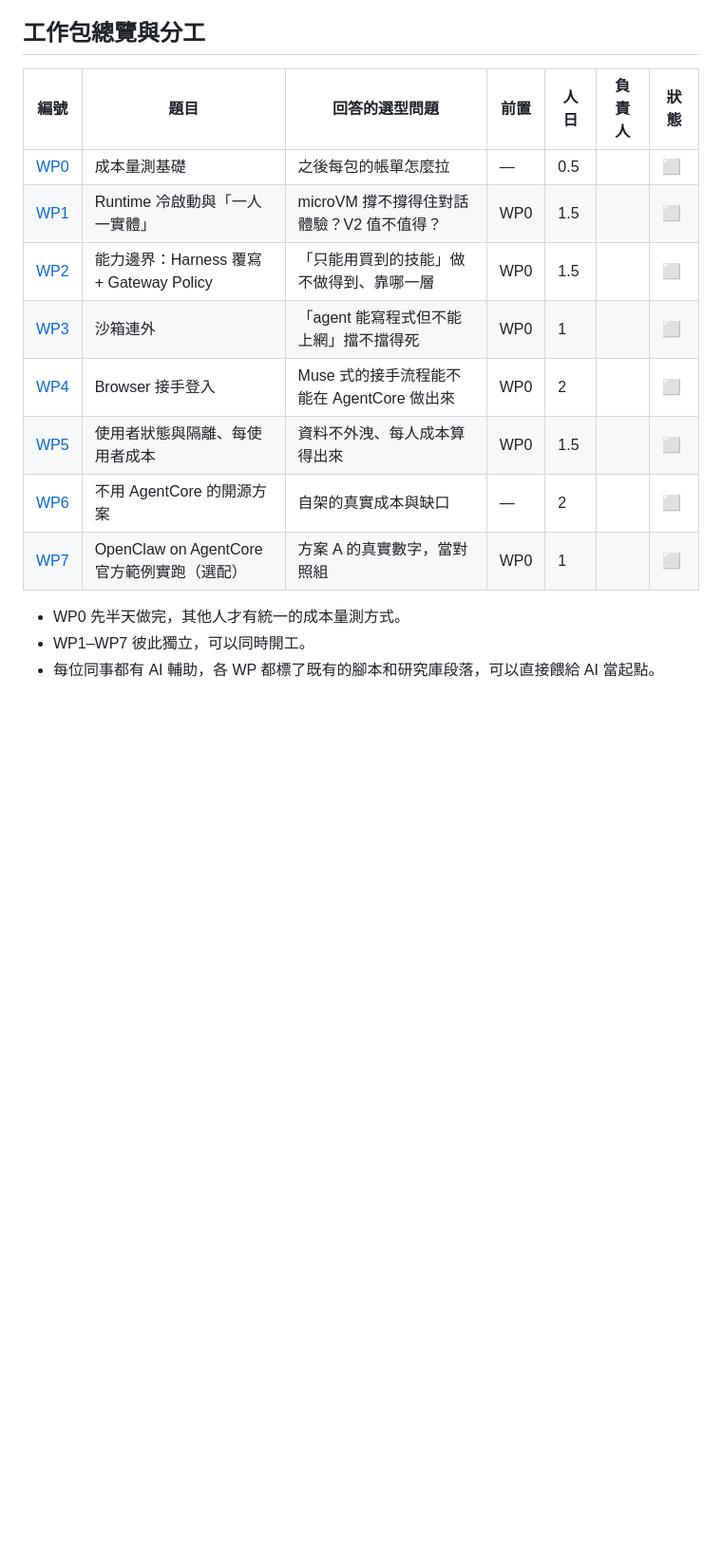
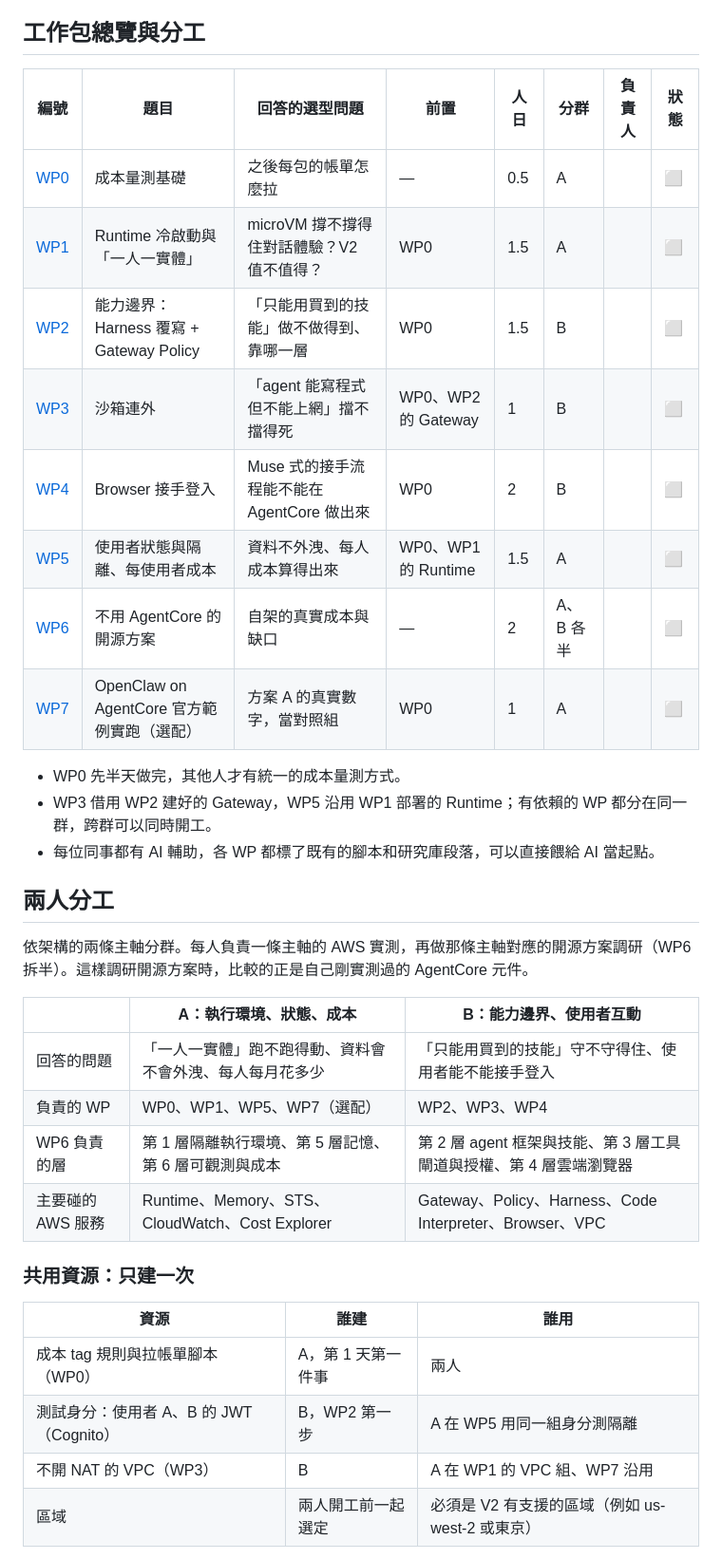
Before and after one commit to VagrantPi/AagentCore-Research, a Markdown page: 91-work-packages/README.md, the part around one of its changes. Shown at 95% size. GitHub-like rendering; blank space fills up the shorter version.

```diff
--- a/91-work-packages/README.md
+++ b/91-work-packages/README.md
@@ -28,17 +28,38 @@
 
 ## 工作包總覽與分工
 
-| 編號 | 題目 | 回答的選型問題 | 前置 | 人日 | 負責人 | 狀態 |
-|---|---|---|---|---|---|---|
-| [WP0](WP0-cost-baseline.md) | 成本量測基礎 | 之後每包的帳單怎麼拉 | — | 0.5 | | ⬜ |
-| [WP1](WP1-runtime-session.md) | Runtime 冷啟動與「一人一實體」 | microVM 撐不撐得住對話體驗？V2 值不值得？ | WP0 | 1.5 | | ⬜ |
-| [WP2](WP2-capability-boundary.md) | 能力邊界：Harness 覆寫 + Gateway Policy | 「只能用買到的技能」做不做得到、靠哪一層 | WP0 | 1.5 | | ⬜ |
-| [WP3](WP3-sandbox-egress.md) | 沙箱連外 | 「agent 能寫程式但不能上網」擋不擋得死 | WP0 | 1 | | ⬜ |
-| [WP4](WP4-browser-takeover.md) | Browser 接手登入 | Muse 式的接手流程能不能在 AgentCore 做出來 | WP0 | 2 | | ⬜ |
-| [WP5](WP5-user-state-isolation.md) | 使用者狀態與隔離、每使用者成本 | 資料不外洩、每人成本算得出來 | WP0 | 1.5 | | ⬜ |
-| [WP6](WP6-oss-alternatives.md) | 不用 AgentCore 的開源方案 | 自架的真實成本與缺口 | — | 2 | | ⬜ |
-| [WP7](WP7-openclaw-on-agentcore.md) | OpenClaw on AgentCore 官方範例實跑（選配） | 方案 A 的真實數字，當對照組 | WP0 | 1 | | ⬜ |
+| 編號 | 題目 | 回答的選型問題 | 前置 | 人日 | 分群 | 負責人 | 狀態 |
+|---|---|---|---|---|---|---|---|
+| [WP0](WP0-cost-baseline.md) | 成本量測基礎 | 之後每包的帳單怎麼拉 | — | 0.5 | A | | ⬜ |
+| [WP1](WP1-runtime-session.md) | Runtime 冷啟動與「一人一實體」 | microVM 撐不撐得住對話體驗？V2 值不值得？ | WP0 | 1.5 | A | | ⬜ |
+| [WP2](WP2-capability-boundary.md) | 能力邊界：Harness 覆寫 + Gateway Policy | 「只能用買到的技能」做不做得到、靠哪一層 | WP0 | 1.5 | B | | ⬜ |
+| [WP3](WP3-sandbox-egress.md) | 沙箱連外 | 「agent 能寫程式但不能上網」擋不擋得死 | WP0、WP2 的 Gateway | 1 | B | | ⬜ |
+| [WP4](WP4-browser-takeover.md) | Browser 接手登入 | Muse 式的接手流程能不能在 AgentCore 做出來 | WP0 | 2 | B | | ⬜ |
+| [WP5](WP5-user-state-isolation.md) | 使用者狀態與隔離、每使用者成本 | 資料不外洩、每人成本算得出來 | WP0、WP1 的 Runtime | 1.5 | A | | ⬜ |
+| [WP6](WP6-oss-alternatives.md) | 不用 AgentCore 的開源方案 | 自架的真實成本與缺口 | — | 2 | A、B 各半 | | ⬜ |
+| [WP7](WP7-openclaw-on-agentcore.md) | OpenClaw on AgentCore 官方範例實跑（選配） | 方案 A 的真實數字，當對照組 | WP0 | 1 | A | | ⬜ |
 
 - WP0 先半天做完，其他人才有統一的成本量測方式。
-- WP1–WP7 彼此獨立，可以同時開工。
+- WP3 借用 WP2 建好的 Gateway，WP5 沿用 WP1 部署的 Runtime；有依賴的 WP 都分在同一群，跨群可以同時開工。
 - 每位同事都有 AI 輔助，各 WP 都標了既有的腳本和研究庫段落，可以直接餵給 AI 當起點。
+
+## 兩人分工
+
+依架構的兩條主軸分群。每人負責一條主軸的 AWS 實測，再做那條主軸對應的開源方案調研（WP6 拆半）。這樣調研開源方案時，比較的正是自己剛實測過的 AgentCore 元件。
+
+| | A：執行環境、狀態、成本 | B：能力邊界、使用者互動 |
+|---|---|---|
+| 回答的問題 | 「一人一實體」跑不跑得動、資料會不會外洩、每人每月花多少 | 「只能用買到的技能」守不守得住、使用者能不能接手登入 |
+| 負責的 WP | WP0、WP1、WP5、WP7（選配） | WP2、WP3、WP4 |
+| WP6 負責的層 | 第 1 層隔離執行環境、第 5 層記憶、第 6 層可觀測與成本 | 第 2 層 agent 框架與技能、第 3 層工具閘道與授權、第 4 層雲端瀏覽器 |
+| 主要碰的 AWS 服務 | Runtime、Memory、STS、CloudWatch、Cost Explorer | Gateway、Policy、Harness、Code Interpreter、Browser、VPC |
+
+### 共用資源：只建一次
+
+| 資源 | 誰建 | 誰用 |
+|---|---|---|
+| 成本 tag 規則與拉帳單腳本（WP0） | A，第 1 天第一件事 | 兩人 |
+| 測試身分：使用者 A、B 的 JWT（Cognito） | B，WP2 第一步 | A 在 WP5 用同一組身分測隔離 |
+| 不開 NAT 的 VPC（WP3） | B | A 在 WP1 的 VPC 組、WP7 沿用 |
+| 區域 | 兩人開工前一起選定 | 必須是 V2 有支援的區域（例如 us-west-2 或東京） |
+
```
Also changed, not shown: other parts of 91-work-packages/README.md (+33 -0 lines).
